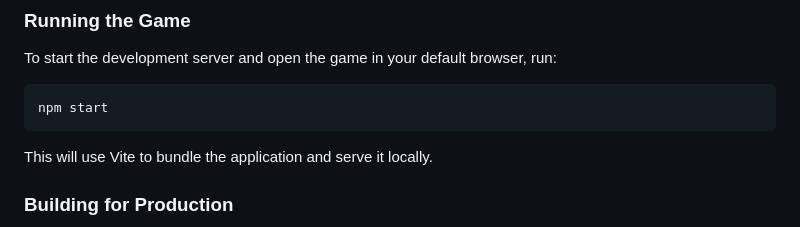
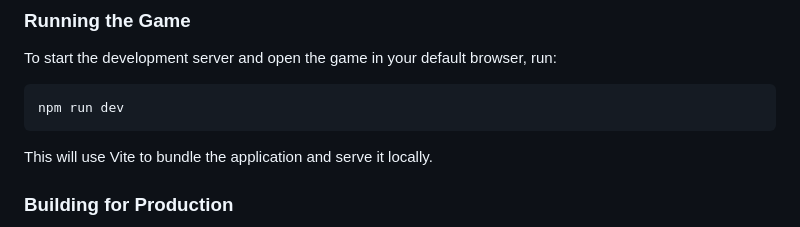
Before and after one commit to DontFretBrett/towersofhanoi-3d, a Markdown page: readme.md, the part around the change. Rendered like a GitHub page.

Commit message:
One more

````diff
--- a/readme.md
+++ b/readme.md
@@ -39,7 +39,7 @@ This project is a 3D implementation of the classic Towers of Hanoi puzzle game u
 To start the development server and open the game in your default browser, run:
 
 ```bash
-npm start
+npm run dev
 ```
 
 This will use Vite to bundle the application and serve it locally.
````
